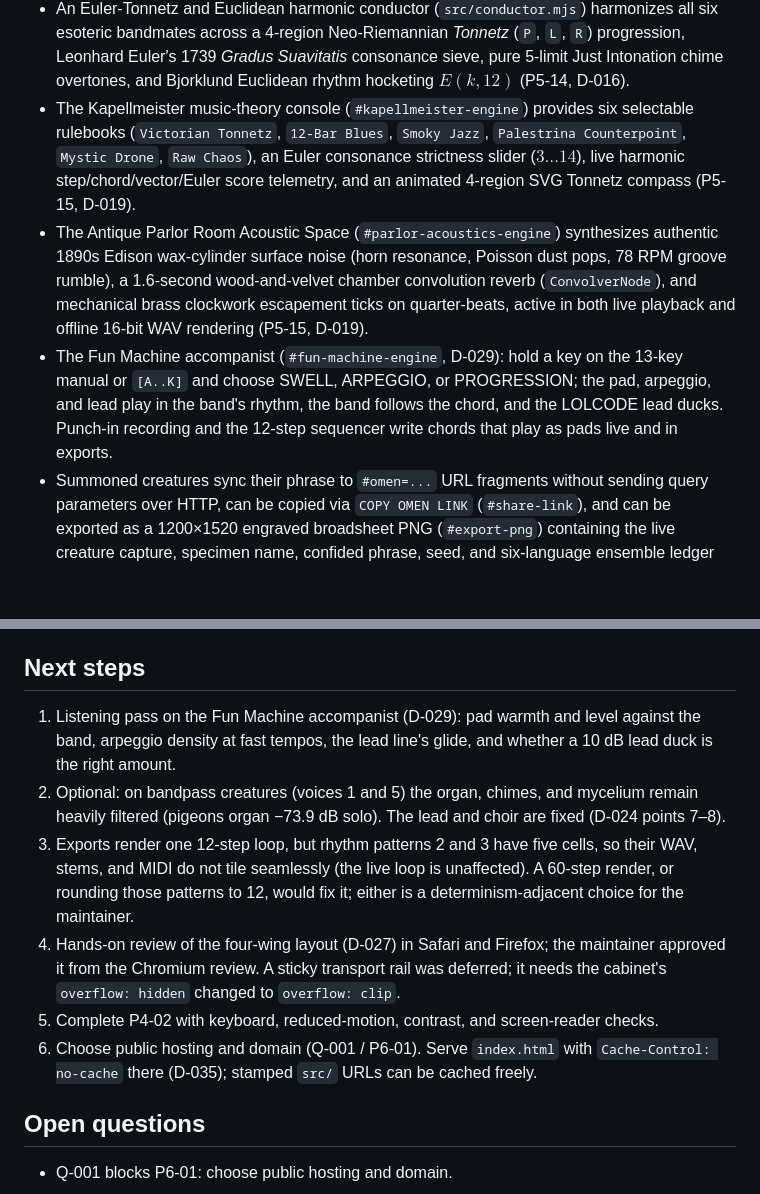
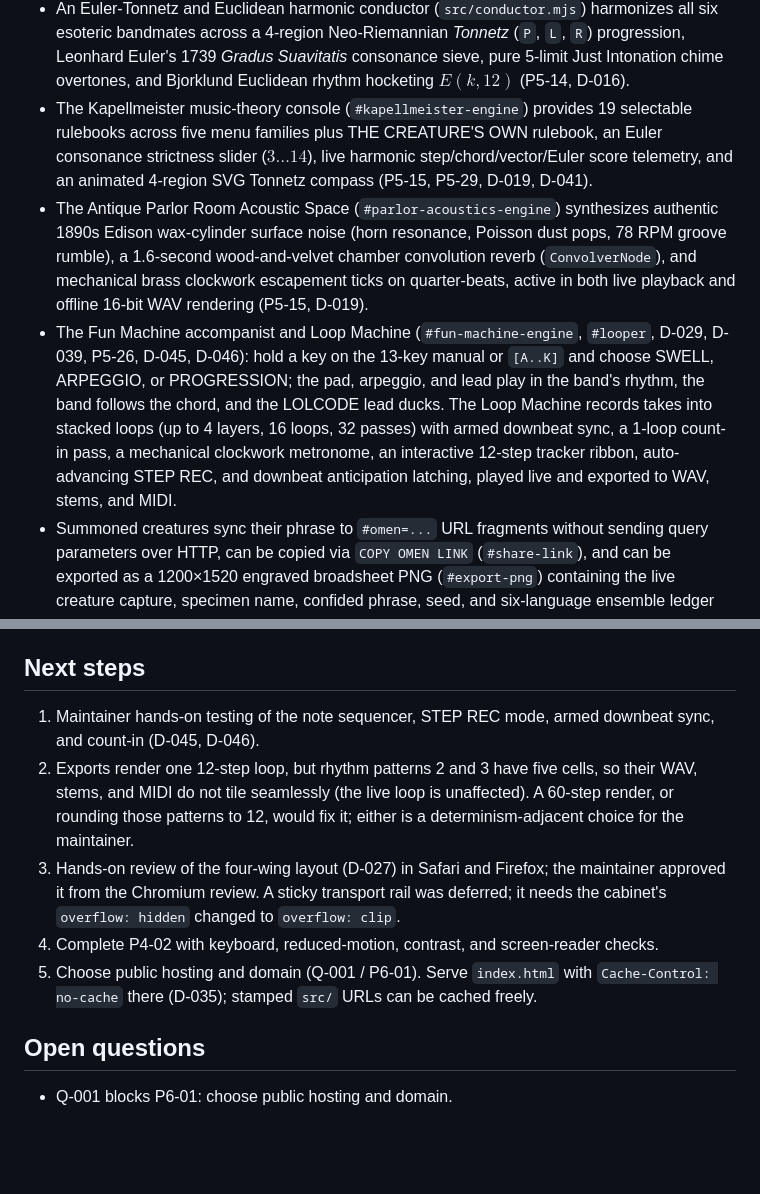
Before and after one commit to aedmark/HAIORACLE, a Markdown page: docs/HANDOFF.md, 2 parts joined by grey strips. Drawn GitHub-style; blank space fills up the shorter version.

```diff
--- a/docs/HANDOFF.md
+++ b/docs/HANDOFF.md
@@ -51,9 +51,9 @@ _Last updated: 2026-10-21, session 62, on `main`._
 - A 2001 Piet 2D codel interpreter and 1987 John Conway FRACTRAN prime-ratio machine (`src/fractran.mjs`) execute `src/pad.piet` (49 codel transitions across all 18 chromatic codels) and `src/chimes.frac` ($2^a 3^b 5^c 7^d$ rational multipliers) to drive Just Intonation overtone bells and synesthetic codel-filtered chorus pads (`#chime-grid`) across eight carillon archetypes, with live codel/ratio cycling, chime toggle, and codel-refraction controls (P5-11, D-014).
 - A 2001 Shakespeare Programming Language interpreter (`src/shakespeare.mjs`) executes `src/chant.spl` (`The Oracular Tragedy of the Parlor Glass.`) across 3 Acts, 12 Scenes, and four dramatis personae (`Hamlet`, `Ophelia`, `Prospero`, `Hecate`) to drive a 3-formant ($F_1, F_2, F_3$) parallel bandpass vowel choir (`#chant-grid`) across eight dramatic archetypes, coordinated with the other five languages by the Parlor Bandstand ensemble console (`#bandstand-engine`, P5-12, P5-13, D-014).
 - An Euler-Tonnetz and Euclidean harmonic conductor (`src/conductor.mjs`) harmonizes all six esoteric bandmates across a 4-region Neo-Riemannian *Tonnetz* (`P`, `L`, `R`) progression, Leonhard Euler's 1739 *Gradus Suavitatis* consonance sieve, pure 5-limit Just Intonation chime overtones, and Bjorklund Euclidean rhythm hocketing $E(k, 12)$ (P5-14, D-016).
-- The Kapellmeister music-theory console (`#kapellmeister-engine`) provides six selectable rulebooks (`Victorian Tonnetz`, `12-Bar Blues`, `Smoky Jazz`, `Palestrina Counterpoint`, `Mystic Drone`, `Raw Chaos`), an Euler consonance strictness slider ($3\dots 14$), live harmonic step/chord/vector/Euler score telemetry, and an animated 4-region SVG Tonnetz compass (P5-15, D-019).
+- The Kapellmeister music-theory console (`#kapellmeister-engine`) provides 19 selectable rulebooks across five menu families plus THE CREATURE'S OWN rulebook, an Euler consonance strictness slider ($3\dots 14$), live harmonic step/chord/vector/Euler score telemetry, and an animated 4-region SVG Tonnetz compass (P5-15, P5-29, D-019, D-041).
 - The Antique Parlor Room Acoustic Space (`#parlor-acoustics-engine`) synthesizes authentic 1890s Edison wax-cylinder surface noise (horn resonance, Poisson dust pops, 78 RPM groove rumble), a 1.6-second wood-and-velvet chamber convolution reverb (`ConvolverNode`), and mechanical brass clockwork escapement ticks on quarter-beats, active in both live playback and offline 16-bit WAV rendering (P5-15, D-019).
-- The Fun Machine accompanist (`#fun-machine-engine`, D-029): hold a key on the 13-key manual or `[A..K]` and choose SWELL, ARPEGGIO, or PROGRESSION; the pad, arpeggio, and lead play in the band's rhythm, the band follows the chord, and the LOLCODE lead ducks. Punch-in recording and the 12-step sequencer write chords that play as pads live and in exports.
+- The Fun Machine accompanist and Loop Machine (`#fun-machine-engine`, `#looper`, D-029, D-039, P5-26, D-045, D-046): hold a key on the 13-key manual or `[A..K]` and choose SWELL, ARPEGGIO, or PROGRESSION; the pad, arpeggio, and lead play in the band's rhythm, the band follows the chord, and the LOLCODE lead ducks. The Loop Machine records takes into stacked loops (up to 4 layers, 16 loops, 32 passes) with armed downbeat sync, a 1-loop count-in pass, a mechanical clockwork metronome, an interactive 12-step tracker ribbon, auto-advancing STEP REC, and downbeat anticipation latching, played live and exported to WAV, stems, and MIDI.
 - Summoned creatures sync their phrase to `#omen=...` URL fragments without sending query parameters over HTTP, can be copied via `COPY OMEN LINK` (`#share-link`), and can be exported as a 1200×1520 engraved broadsheet PNG (`#export-png`) containing the live creature capture, specimen name, confided phrase, seed, and six-language ensemble ledger (P3-01, P3-02, D-015).
 - A comprehensive 3x technical manual (`docs/manual.json`, `manual.html`, `tools/manual.py`) documents What, How, and Why across all 28 major systems, interpreters, and algorithms with 0 warnings.
 - Full interactive and audiovisual functionality verified in live browser review (P4-01).
@@ -84,12 +84,11 @@ _Last updated: 2026-10-21, session 62, on `main`._
 
 ## Next steps
 
-1. Listening pass on the Fun Machine accompanist (D-029): pad warmth and level against the band, arpeggio density at fast tempos, the lead line's glide, and whether a 10 dB lead duck is the right amount.
-2. Optional: on bandpass creatures (voices 1 and 5) the organ, chimes, and mycelium remain heavily filtered (pigeons organ −73.9 dB solo). The lead and choir are fixed (D-024 points 7–8).
-3. Exports render one 12-step loop, but rhythm patterns 2 and 3 have five cells, so their WAV, stems, and MIDI do not tile seamlessly (the live loop is unaffected). A 60-step render, or rounding those patterns to 12, would fix it; either is a determinism-adjacent choice for the maintainer.
-4. Hands-on review of the four-wing layout (D-027) in Safari and Firefox; the maintainer approved it from the Chromium review. A sticky transport rail was deferred; it needs the cabinet's `overflow: hidden` changed to `overflow: clip`.
-5. Complete P4-02 with keyboard, reduced-motion, contrast, and screen-reader checks.
-6. Choose public hosting and domain (Q-001 / P6-01). Serve `index.html` with `Cache-Control: no-cache` there (D-035); stamped `src/` URLs can be cached freely.
+1. Maintainer hands-on testing of the note sequencer, STEP REC mode, armed downbeat sync, and count-in (D-045, D-046).
+2. Exports render one 12-step loop, but rhythm patterns 2 and 3 have five cells, so their WAV, stems, and MIDI do not tile seamlessly (the live loop is unaffected). A 60-step render, or rounding those patterns to 12, would fix it; either is a determinism-adjacent choice for the maintainer.
+3. Hands-on review of the four-wing layout (D-027) in Safari and Firefox; the maintainer approved it from the Chromium review. A sticky transport rail was deferred; it needs the cabinet's `overflow: hidden` changed to `overflow: clip`.
+4. Complete P4-02 with keyboard, reduced-motion, contrast, and screen-reader checks.
+5. Choose public hosting and domain (Q-001 / P6-01). Serve `index.html` with `Cache-Control: no-cache` there (D-035); stamped `src/` URLs can be cached freely.
 
 ## Open questions
 
```
Also changed, not shown: README.md (+2 -2 lines), docs/ARCHITECTURE.md (+2 -1 lines).
